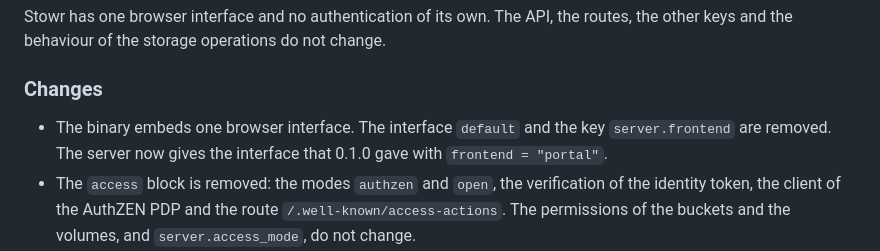
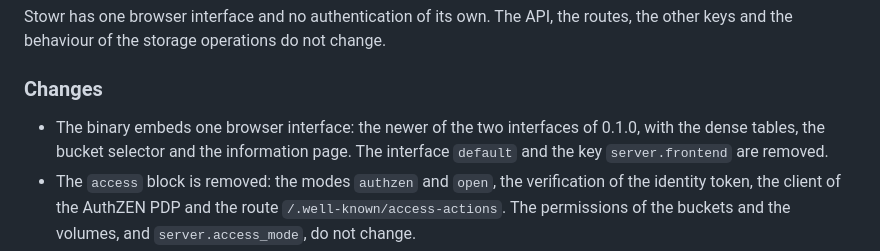
Before and after one commit to SCcagg5/S3-Browser, a Markdown page: CHANGELOG.md, the part around the change. Drawn GitHub-style.

Commit message:
CHANGELOG: 0.1.1 names the interface by its parts

```diff
--- a/CHANGELOG.md
+++ b/CHANGELOG.md
@@ -9,8 +9,8 @@ behaviour of the storage operations do not change.
 
 ### Changes
 
-- The binary embeds one browser interface. The interface `default` and the key `server.frontend` are removed. The
-  server now gives the interface that 0.1.0 gave with `frontend = "portal"`.
+- The binary embeds one browser interface: the newer of the two interfaces of 0.1.0, with the dense tables, the
+  bucket selector and the information page. The interface `default` and the key `server.frontend` are removed.
 - The `access` block is removed: the modes `authzen` and `open`, the verification of the identity token, the client
   of the AuthZEN PDP and the route `/.well-known/access-actions`. The permissions of the buckets and the volumes, and
   `server.access_mode`, do not change.
```
